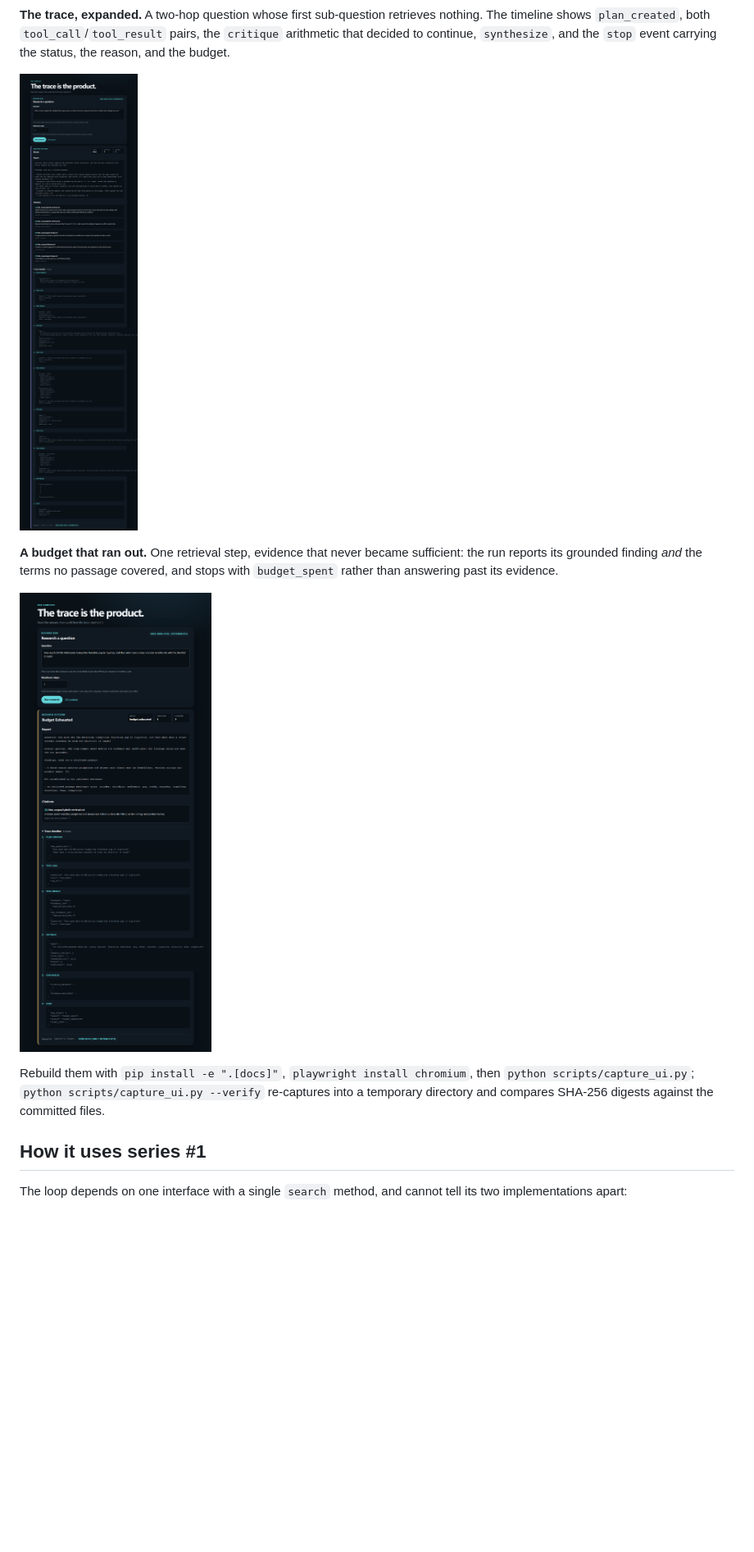
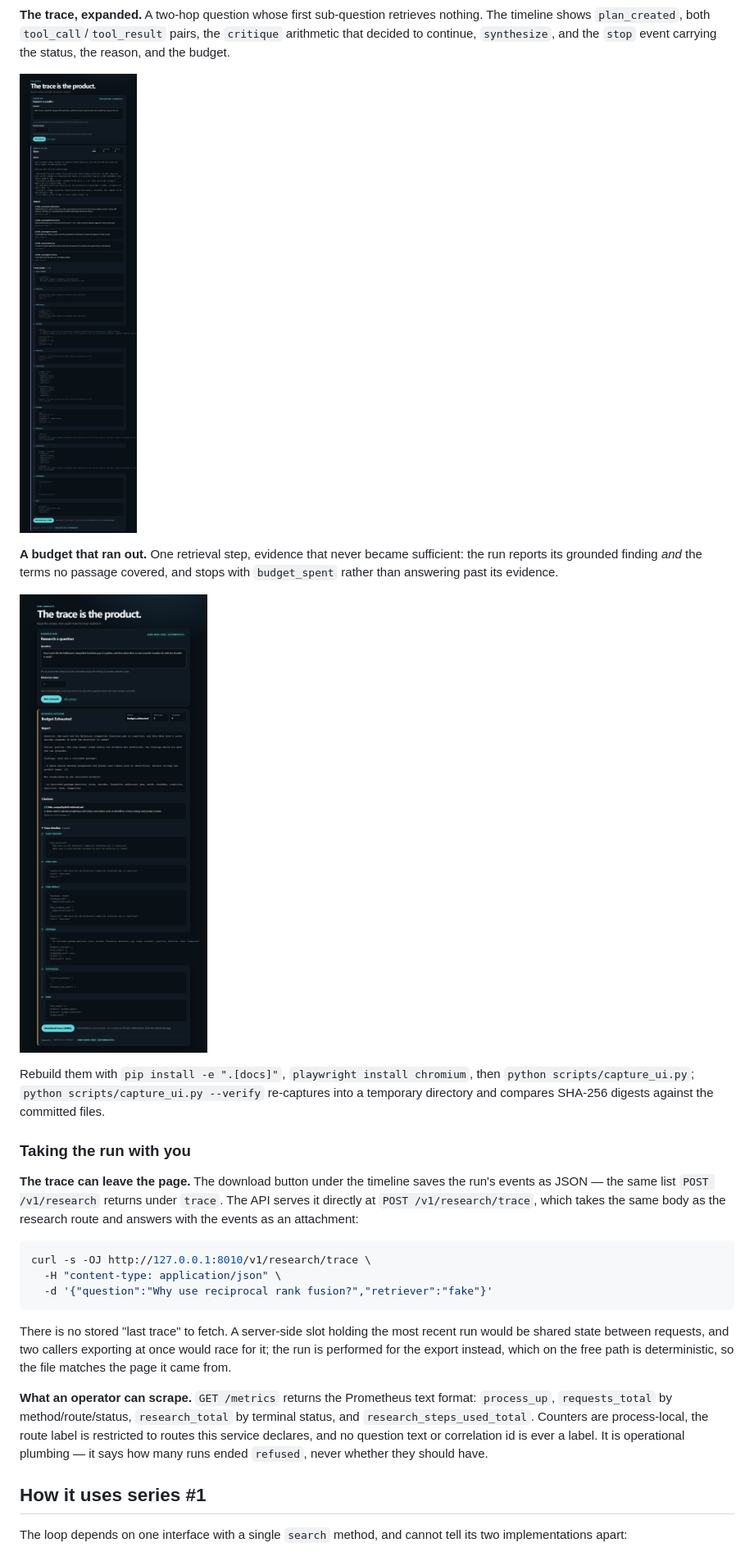
Before and after one commit to pabloalvarez99/agentic-rag-research, a Markdown page: README.md, the part around one of its changes. Shown at 82% size. Rendered like a GitHub page; pictures changed too: docs/assets/ui-budget.png, docs/assets/ui-trace.png; blank space fills up the shorter version.

````diff
--- a/README.md
+++ b/README.md
@@ -217,6 +219,31 @@ Rebuild them with `pip install -e ".[docs]"`, `playwright install chromium`, the
 `python scripts/capture_ui.py`; `python scripts/capture_ui.py --verify` re-captures into
 a temporary directory and compares SHA-256 digests against the committed files.
 
+### Taking the run with you
+
+**The trace can leave the page.** The download button under the timeline saves the run's
+events as JSON — the same list `POST /v1/research` returns under `trace`. The API serves
+it directly at `POST /v1/research/trace`, which takes the same body as the research route
+and answers with the events as an attachment:
+
+```bash
+curl -s -OJ http://127.0.0.1:8010/v1/research/trace \
+  -H "content-type: application/json" \
+  -d '{"question":"Why use reciprocal rank fusion?","retriever":"fake"}'
+```
+
+There is no stored "last trace" to fetch. A server-side slot holding the most recent run
+would be shared state between requests, and two callers exporting at once would race for
+it; the run is performed for the export instead, which on the free path is deterministic,
+so the file matches the page it came from.
+
+**What an operator can scrape.** `GET /metrics` returns the Prometheus text format:
+`process_up`, `requests_total` by method/route/status, `research_total` by terminal
+status, and `research_steps_used_total`. Counters are process-local, the route label is
+restricted to routes this service declares, and no question text or correlation id is
+ever a label. It is operational plumbing — it says how many runs ended `refused`, never
+whether they should have.
+
 ## How it uses series #1
 
 The loop depends on one interface with a single `search` method, and cannot tell its
````
Also changed, not shown: other parts of README.md (+2 -0 lines), CHANGELOG.md (+12 -0 lines), docs/SHIP.md (+16 -2 lines), 9 other files.
